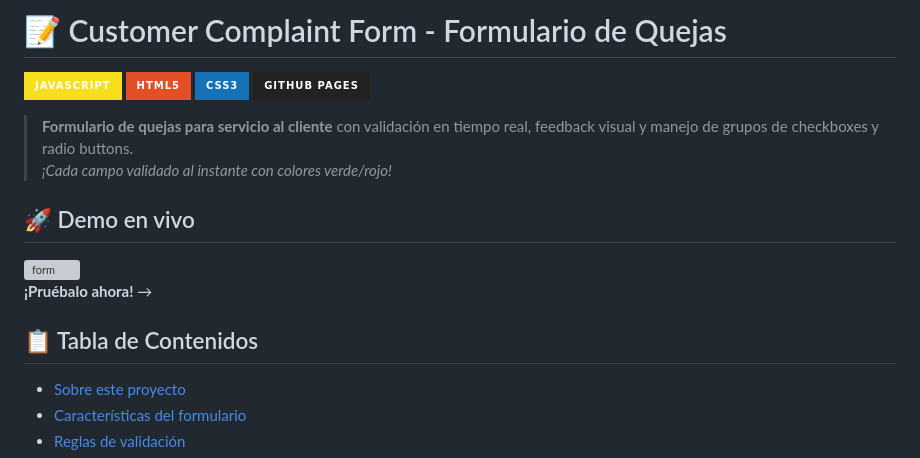
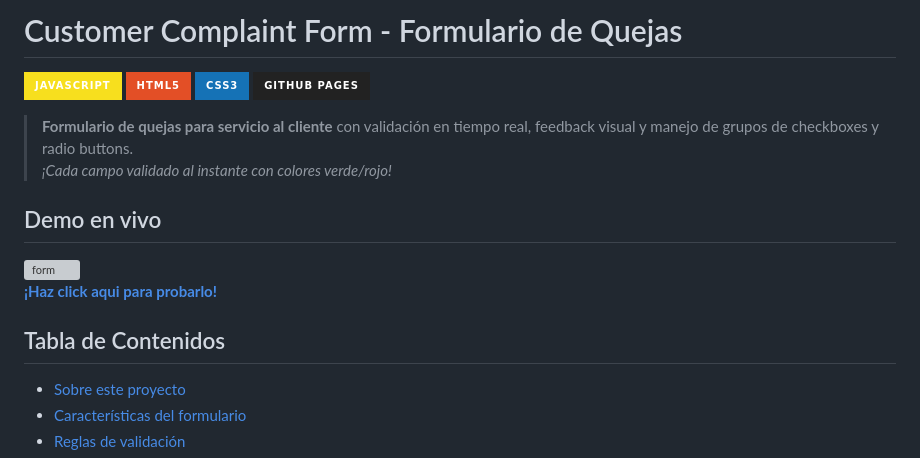
Before and after one commit to LovecraftianCode/Customer-Complaint-Form, a Markdown page: README.md, the part around the change. Rendered like a GitHub page; badges without logos; grey boxes are pictures that could not be loaded.

Commit message:
Fix header formatting and update demo link

```diff
--- a/README.md
+++ b/README.md
@@ -1,4 +1,4 @@
-# 📝 Customer Complaint Form - Formulario de Quejas
+# Customer Complaint Form - Formulario de Quejas
 
 ![JavaScript](https://img.shields.io/badge/JavaScript-F7DF1E?style=for-the-badge&logo=javascript&logoColor=black)
 ![HTML5](https://img.shields.io/badge/HTML5-E34F26?style=for-the-badge&logo=html5&logoColor=white)
@@ -8,14 +8,14 @@
 > **Formulario de quejas para servicio al cliente** con validación en tiempo real, feedback visual y manejo de grupos de checkboxes y radio buttons.
 > *¡Cada campo validado al instante con colores verde/rojo!*
 
-## 🚀 Demo en vivo
+## Demo en vivo
 
 <!-- ⚠️ Reemplaza esta imagen con una captura de tu formulario funcionando -->
 <img width="392" height="685" alt="form" src="https://github.com/user-attachments/assets/908d9345-83bb-4f6e-b39f-508ce43fb1f6" />
 
-**¡Pruébalo ahora!** →
+<a href="https://lovecraftiancode.github.io/Customer-Complaint-Form/" target="_blank">**¡Haz click aqui para probarlo!** </a>
 
-## 📋 Tabla de Contenidos
+## Tabla de Contenidos
 - [Sobre este proyecto](#sobre-este-proyecto)
 - [Características del formulario](#características-del-formulario)
 - [Reglas de validación](#reglas-de-validación)
```
